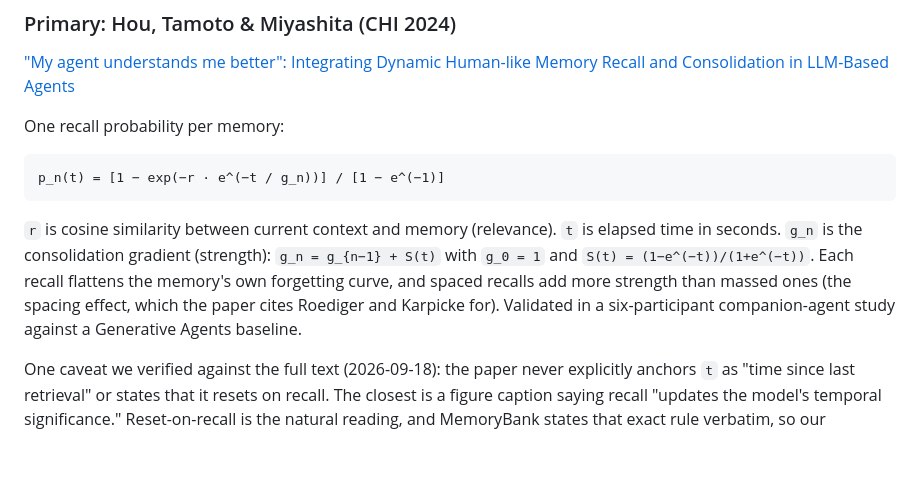
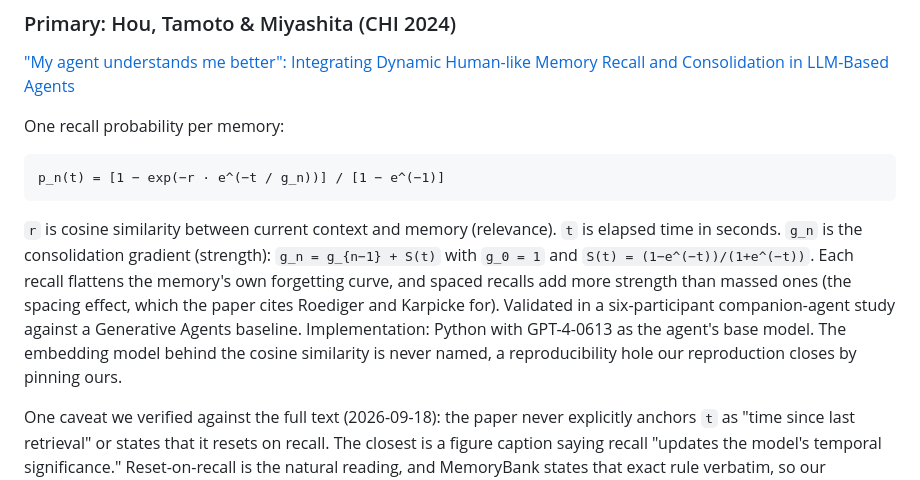
Before and after one commit to bloohunnits/human-like-agent-simulation, a Markdown page: docs/RESEARCH.md, the part around the change. Drawn GitHub-style; blank space fills up the shorter version.

Commit message:
Note Hou et al. used GPT-4-0613, embedding model unnamed
Co-Authored-By: Claude Fable 5 <noreply@anthropic.com>

````diff
--- a/docs/RESEARCH.md
+++ b/docs/RESEARCH.md
@@ -14,7 +14,7 @@ One recall probability per memory:
 p_n(t) = [1 − exp(−r · e^(−t / g_n))] / [1 − e^(−1)]
 ```
 
-`r` is cosine similarity between current context and memory (relevance). `t` is elapsed time in seconds. `g_n` is the consolidation gradient (strength): `g_n = g_{n−1} + S(t)` with `g_0 = 1` and `S(t) = (1−e^(−t))/(1+e^(−t))`. Each recall flattens the memory's own forgetting curve, and spaced recalls add more strength than massed ones (the spacing effect, which the paper cites Roediger and Karpicke for). Validated in a six-participant companion-agent study against a Generative Agents baseline.
+`r` is cosine similarity between current context and memory (relevance). `t` is elapsed time in seconds. `g_n` is the consolidation gradient (strength): `g_n = g_{n−1} + S(t)` with `g_0 = 1` and `S(t) = (1−e^(−t))/(1+e^(−t))`. Each recall flattens the memory's own forgetting curve, and spaced recalls add more strength than massed ones (the spacing effect, which the paper cites Roediger and Karpicke for). Validated in a six-participant companion-agent study against a Generative Agents baseline. Implementation: Python with GPT-4-0613 as the agent's base model. The embedding model behind the cosine similarity is never named, a reproducibility hole our reproduction closes by pinning ours.
 
 One caveat we verified against the full text (2026-09-18): the paper never explicitly anchors `t` as "time since last retrieval" or states that it resets on recall. The closest is a figure caption saying recall "updates the model's temporal significance." Reset-on-recall is the natural reading, and MemoryBank states that exact rule verbatim, so our reproduction implements reset-on-recall and documents it as an assumption. What the paper lacks either way: any structure between memories.
 
````
